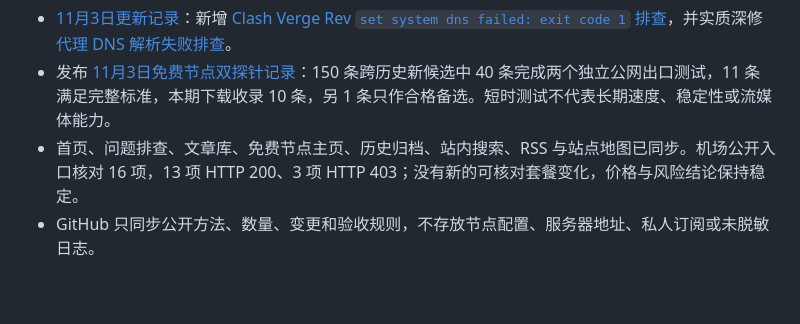
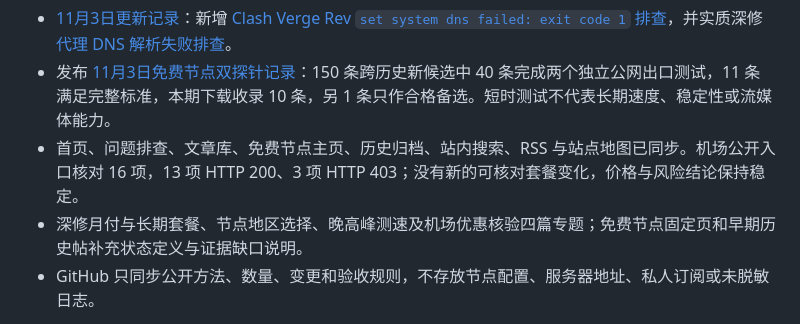
Before and after one commit to lihu3470-dotcom/jiedianshouce, a Markdown page: README.md, the part around the change. GitHub-like rendering; blank space fills up the shorter version.

```diff
--- a/README.md
+++ b/README.md
@@ -11,6 +11,7 @@
 - [11月3日更新记录](https://jiedianshouce.com/articles/daily-update-2026-11-03/)：新增 [Clash Verge Rev `set system dns failed: exit code 1` 排查](https://jiedianshouce.com/articles/clash-verge-rev-set-system-dns-failed-exit-code-1/)，并实质深修 [代理 DNS 解析失败排查](https://jiedianshouce.com/articles/proxy-dns-failure/)。
 - 发布 [11月3日免费节点双探针记录](https://jiedianshouce.com/free-nodes/2026-11-03/)：150 条跨历史新候选中 40 条完成两个独立公网出口测试，11 条满足完整标准，本期下载收录 10 条，另 1 条只作合格备选。短时测试不代表长期速度、稳定性或流媒体能力。
 - 首页、问题排查、文章库、免费节点主页、历史归档、站内搜索、RSS 与站点地图已同步。机场公开入口核对 16 项，13 项 HTTP 200、3 项 HTTP 403；没有新的可核对套餐变化，价格与风险结论保持稳定。
+- 深修月付与长期套餐、节点地区选择、晚高峰测速及机场优惠核验四篇专题；免费节点固定页和早期历史帖补充状态定义与证据缺口说明。
 - GitHub 只同步公开方法、数量、变更和验收规则，不存放节点配置、服务器地址、私人订阅或未脱敏日志。
 
 完整变更见 [CHANGELOG.md](CHANGELOG.md)，页面与主题对应关系见 [KEYWORD-MAP.md](KEYWORD-MAP.md)。
```
Also changed, not shown: CHANGELOG.md (+3 -0 lines), KEYWORD-MAP.md (+1 -0 lines).
